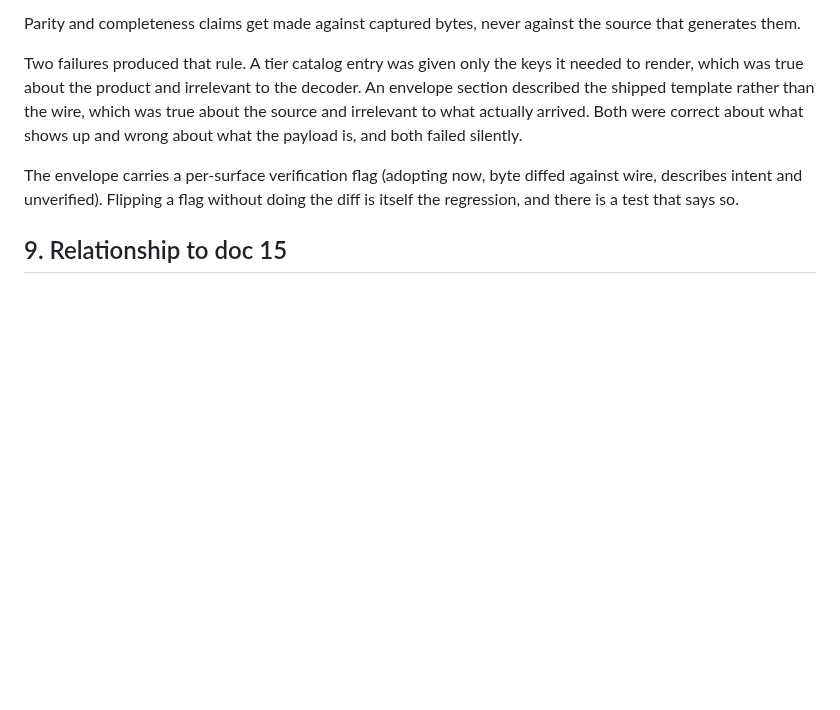
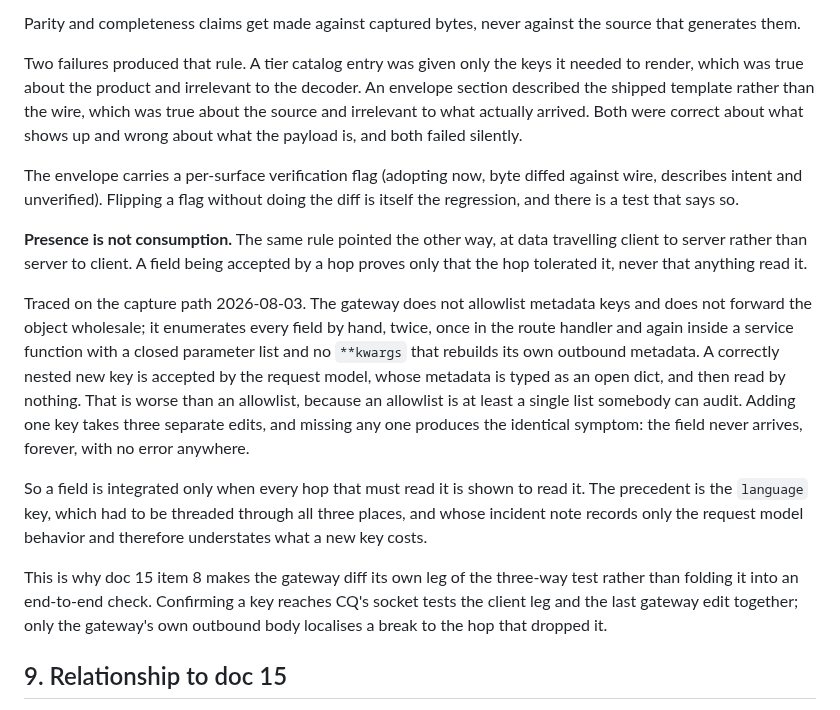
Before and after one commit to scottxxxxx/contextquilt, a Markdown page: docs/architecture/17-prompt-composition-authority.md, the part around the change. Rendered like a GitHub page; blank space fills up the shorter version.

Commit message:
docs(architecture): doc 17, presence in a payload is not consumption
Third instance of the same failure class in a week, and the sharpest.
Tracing the capture path found that the gateway neither allowlists
metadata keys nor forwards the object wholesale. It enumerates every field
by hand, twice, and the second copy is a closed parameter list with no
**kwargs that rebuilds its own outbound metadata.

So a correctly nested new key is accepted by the request model, whose
metadata is an open dict, and then read by nothing. Worse than an
allowlist, because an allowlist is one auditable list. Adding a key takes
three edits and missing any one gives the identical symptom: absent
forever, no error.

Records the rule that generalizes past this field: a field is integrated
only when every hop that must read it is shown to read it. Also records
why doc 15 item 8 keeps the gateway diff as its own leg rather than
folding it into an end-to-end check, since only the gateway's outbound
body localises a break to the hop that dropped it.

Co-Authored-By: Claude Opus 5 (1M context) <noreply@anthropic.com>

```diff
--- a/docs/architecture/17-prompt-composition-authority.md
+++ b/docs/architecture/17-prompt-composition-authority.md
@@ -189,6 +189,33 @@ diffed against wire, describes intent and unverified). Flipping a flag
 without doing the diff is itself the regression, and there is a test that
 says so.
 
+**Presence is not consumption.** The same rule pointed the other way, at
+data travelling client to server rather than server to client. A field
+being accepted by a hop proves only that the hop tolerated it, never that
+anything read it.
+
+Traced on the capture path 2026-08-03. The gateway does not allowlist
+metadata keys and does not forward the object wholesale; it enumerates
+every field by hand, twice, once in the route handler and again inside a
+service function with a closed parameter list and no `**kwargs` that
+rebuilds its own outbound metadata. A correctly nested new key is accepted
+by the request model, whose metadata is typed as an open dict, and then
+read by nothing. That is worse than an allowlist, because an allowlist is
+at least a single list somebody can audit. Adding one key takes three
+separate edits, and missing any one produces the identical symptom:
+the field never arrives, forever, with no error anywhere.
+
+So a field is integrated only when every hop that must read it is shown to
+read it. The precedent is the `language` key, which had to be threaded
+through all three places, and whose incident note records only the request
+model behavior and therefore understates what a new key costs.
+
+This is why doc 15 item 8 makes the gateway diff its own leg of the
+three-way test rather than folding it into an end-to-end check. Confirming
+a key reaches CQ's socket tests the client leg and the last gateway edit
+together; only the gateway's own outbound body localises a break to the
+hop that dropped it.
+
 ## 9. Relationship to doc 15
 
 A composition change that alters bytes in the ProjectChat system block is
```
